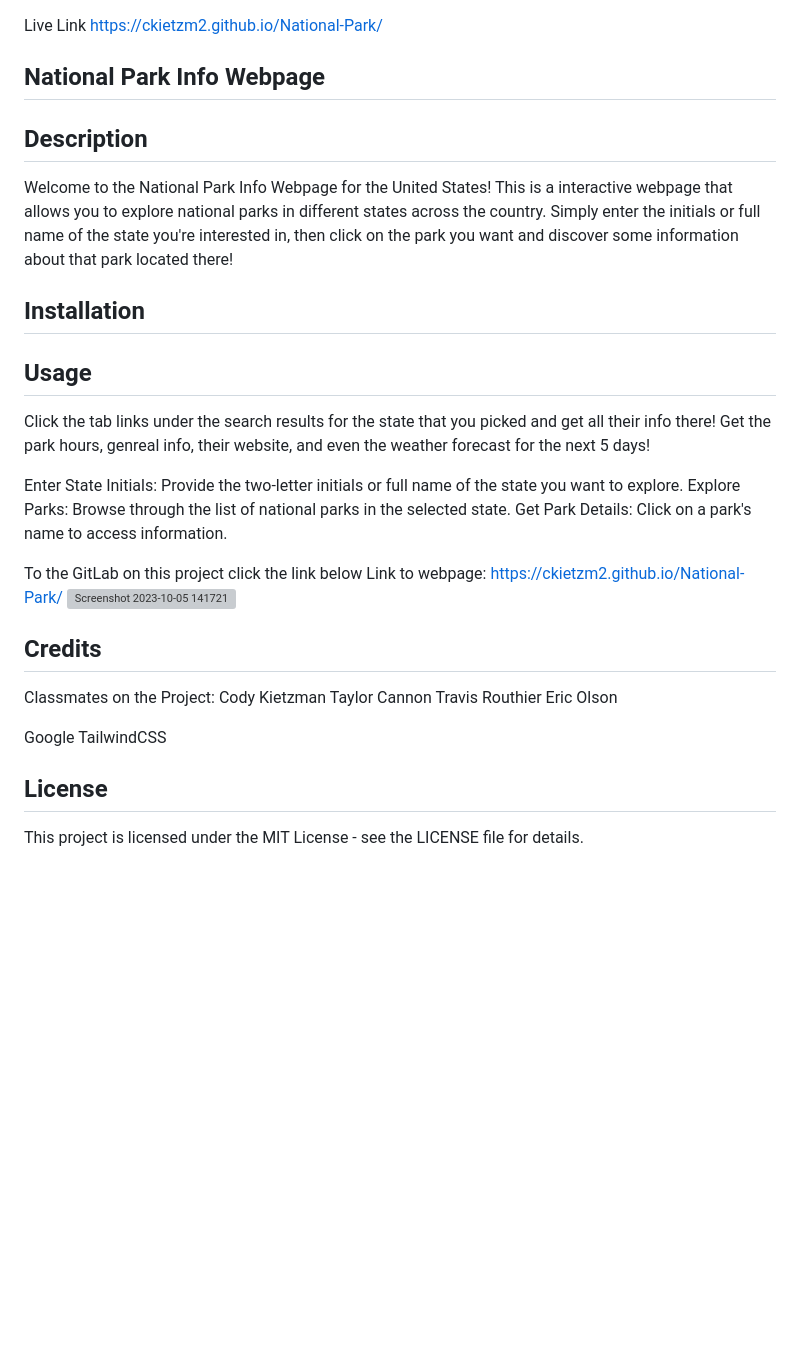
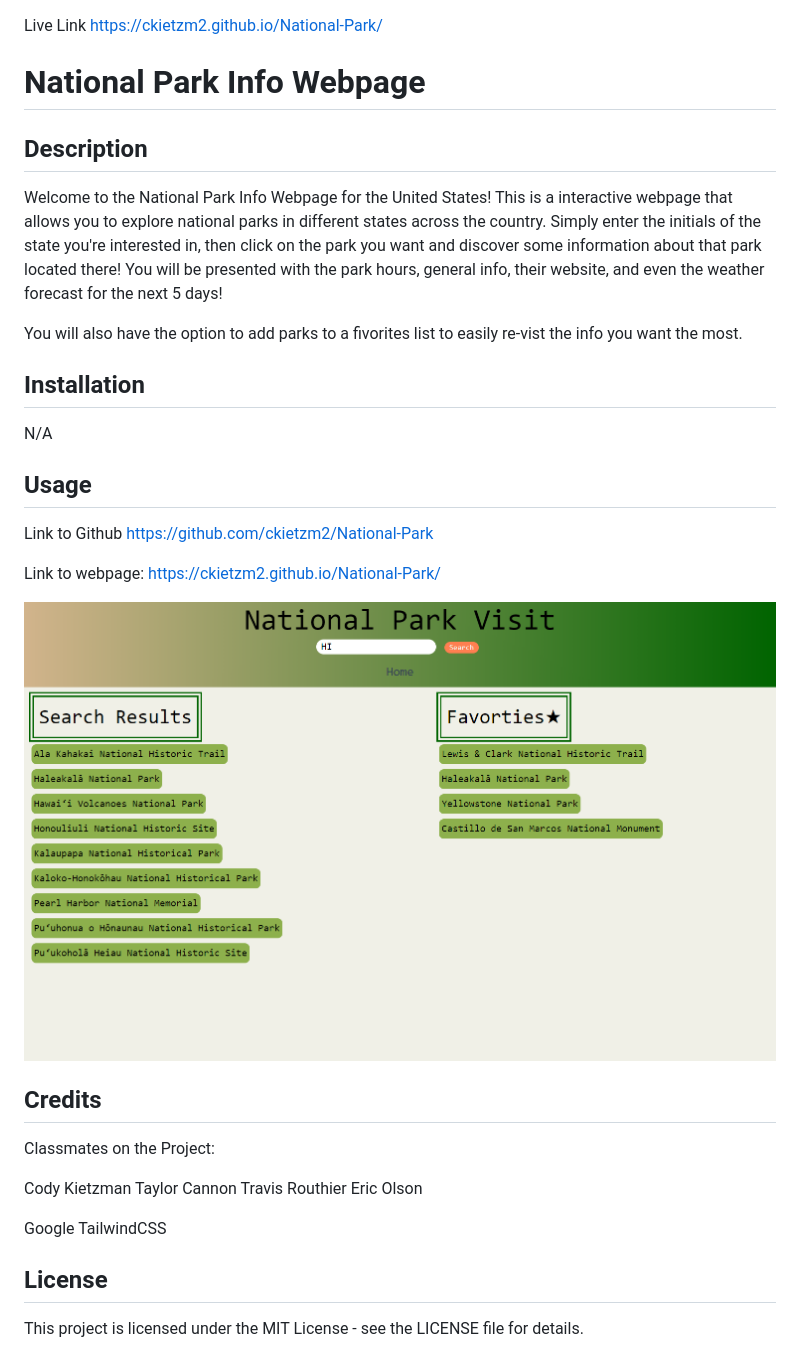
Before and after one commit to ckietzm2/National-Park, a Markdown page: README.md, the part around the change. GitHub-like rendering; pictures changed too: assets/images/_C__Users_eolso_Desktop_bootcamp_Challenges_National-Park_index.html.png (added); blank space fills up the shorter version; grey boxes are pictures that could not be loaded.

```diff
--- a/README.md
+++ b/README.md
@@ -1,28 +1,30 @@
 Live Link https://ckietzm2.github.io/National-Park/
 
-## National Park Info Webpage
+# National Park Info Webpage
 
 ## Description
-Welcome to the National Park Info Webpage for the United States! This is a interactive webpage that allows you to explore national parks in different states across the country. Simply enter the initials or full name of the state you're interested in, then click on the park you want and discover some information about that park located there!
 
+Welcome to the National Park Info Webpage for the United States! This is a interactive webpage that allows you to explore national parks in different states across the country. Simply enter the initials of the state you're interested in, then click on the park you want and discover some information about that park located there! You will be presented with the park hours, general info, their website, and even the weather forecast for the next 5 days!
+
+You will also have the option to add parks to a fivorites list to easily re-vist the info you want the most.
 
 ## Installation
 
+N/A
 
 ## Usage
-Click the tab links under the search results for the state that you picked and get all their info there! Get the park hours, genreal info, their website, and even the weather forecast for the next 5 days!
 
-Enter State Initials: Provide the two-letter initials or full name of the state you want to explore.
-Explore Parks: Browse through the list of national parks in the selected state.
-Get Park Details: Click on a park's name to access information.
+Link to Github https://github.com/ckietzm2/National-Park
 
-To the GitLab on this project click the link below
 Link to webpage: https://ckietzm2.github.io/National-Park/
-![Screenshot 2023-10-05 141721](https://github.com/ckietzm2/National-Park/assets/143734933/b3ee8d8a-e146-43e5-859f-a02917d5bb83)
+
+![Alt text](assets/images/_C__Users_eolso_Desktop_bootcamp_Challenges_National-Park_index.html.png)
 
 
 ## Credits
+
 Classmates on the Project:
+
 Cody Kietzman
 Taylor Cannon
 Travis Routhier
@@ -32,4 +34,5 @@ Google
 TailwindCSS
 
 ## License
+
 This project is licensed under the MIT License - see the LICENSE file for details.
```
Also changed, not shown: 1 other file.
